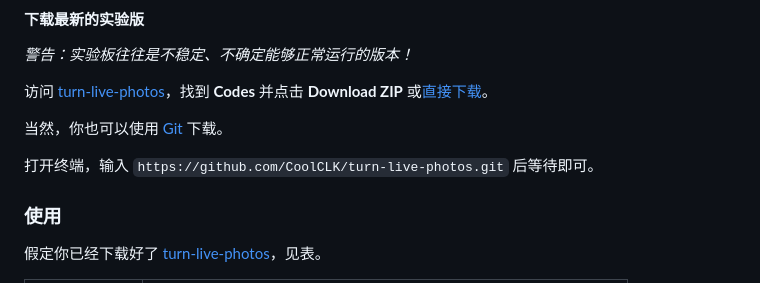
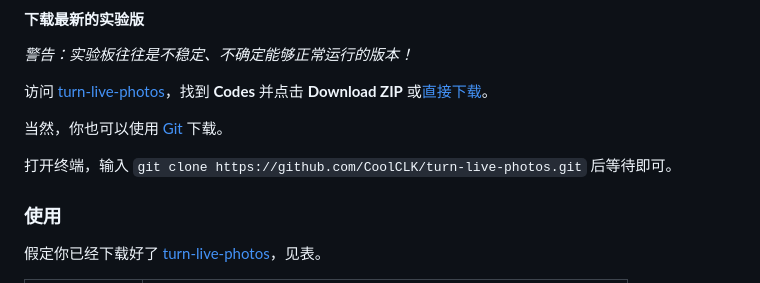
Before and after one commit to CoolCLK/turn-live-photos, a Markdown page: README.md, the part around the change. GitHub-like rendering.

Commit message:
漏指令补上

```diff
--- a/README.md
+++ b/README.md
@@ -49,7 +49,7 @@ _警告：实验板往往是不稳定、不确定能够正常运行的版本！_
 
 当然，你也可以使用 [Git](https://git-scm.com/) 下载。
 
-打开终端，输入 `https://github.com/CoolCLK/turn-live-photos.git` 后等待即可。
+打开终端，输入 `git clone https://github.com/CoolCLK/turn-live-photos.git` 后等待即可。
 
 ### 使用
 
```
